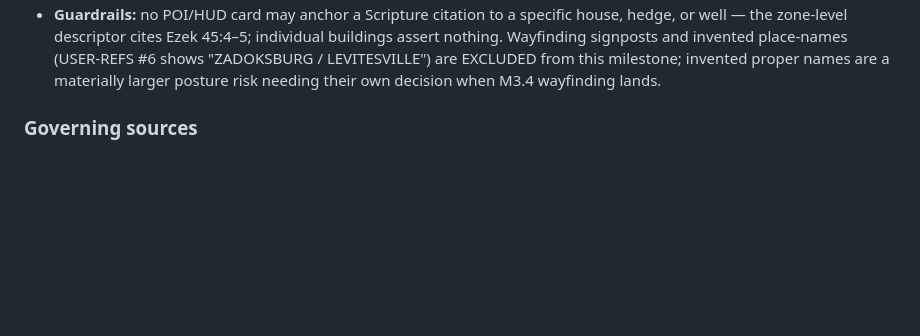
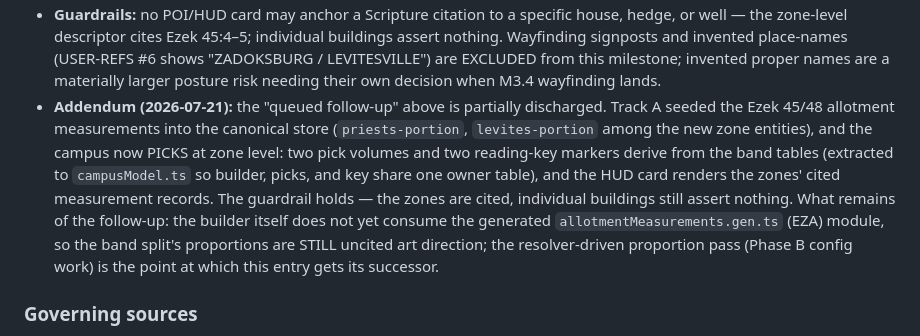
Before and after one commit to scott29kelly/far-country, a Markdown page: RENDERING-DECISIONS.md, the part around the change. Rendered like a GitHub page; blank space fills up the shorter version.

```diff
--- a/RENDERING-DECISIONS.md
+++ b/RENDERING-DECISIONS.md
@@ -403,6 +403,19 @@ Both reasons point the same direction, so the engine's default terrain is used a
   invented place-names (USER-REFS #6 shows "ZADOKSBURG / LEVITESVILLE") are
   EXCLUDED from this milestone; invented proper names are a materially larger
   posture risk needing their own decision when M3.4 wayfinding lands.
+- **Addendum (2026-07-21):** the "queued follow-up" above is partially
+  discharged. Track A seeded the Ezek 45/48 allotment measurements into the
+  canonical store (`priests-portion`, `levites-portion` among the new zone
+  entities), and the campus now PICKS at zone level: two pick volumes and two
+  reading-key markers derive from the band tables (extracted to
+  `campusModel.ts` so builder, picks, and key share one owner table), and the
+  HUD card renders the zones' cited measurement records. The guardrail holds
+  — the zones are cited, individual buildings still assert nothing. What
+  remains of the follow-up: the builder itself does not yet consume the
+  generated `allotmentMeasurements.gen.ts` (EZA) module, so the band split's
+  proportions are STILL uncited art direction; the resolver-driven proportion
+  pass (Phase B config work) is the point at which this entry gets its
+  successor.
 
 ### Governing sources
 
```
Also changed, not shown: apps/world-engine/STATUS.md (+48 -0 lines), docs/roadmap.md (+2 -2 lines).
